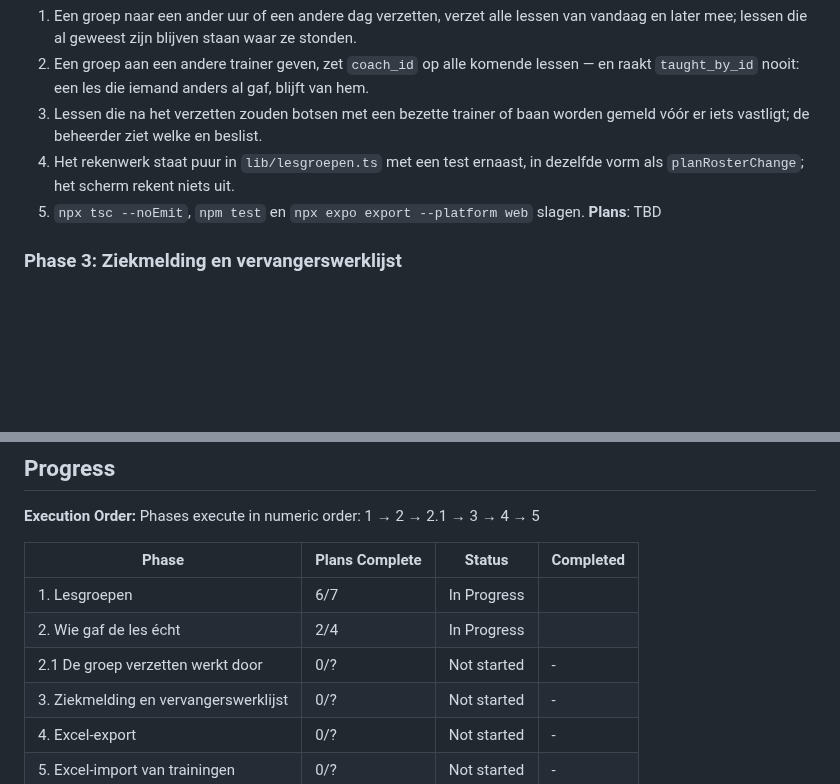
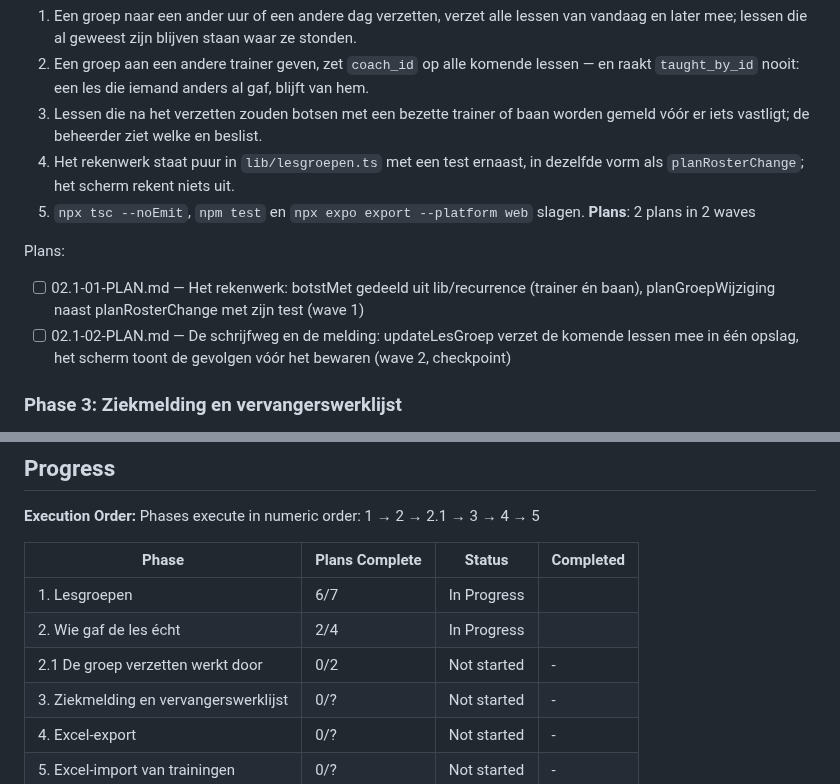
Before and after one commit to leemanskoen1978-sys/tennis-app, a Markdown page: .planning/ROADMAP.md, 2 parts joined by grey strips. Rendered like a GitHub page; blank space fills up the shorter version.

Commit message:
docs(02.1): create phase plan

```diff
--- a/.planning/ROADMAP.md
+++ b/.planning/ROADMAP.md
@@ -80,7 +80,11 @@ Plans:
   3. Lessen die na het verzetten zouden botsen met een bezette trainer of baan worden gemeld vóór er iets vastligt; de beheerder ziet welke en beslist.
   4. Het rekenwerk staat puur in `lib/lesgroepen.ts` met een test ernaast, in dezelfde vorm als `planRosterChange`; het scherm rekent niets uit.
   5. `npx tsc --noEmit`, `npm test` en `npx expo export --platform web` slagen.
-**Plans**: TBD
+**Plans**: 2 plans in 2 waves
+
+Plans:
+- [ ] 02.1-01-PLAN.md — Het rekenwerk: botstMet gedeeld uit lib/recurrence (trainer én baan), planGroepWijziging naast planRosterChange met zijn test (wave 1)
+- [ ] 02.1-02-PLAN.md — De schrijfweg en de melding: updateLesGroep verzet de komende lessen mee in één opslag, het scherm toont de gevolgen vóór het bewaren (wave 2, checkpoint)
 
 ### Phase 3: Ziekmelding en vervangerswerklijst
 **Mode:** mvp
@@ -137,7 +141,7 @@ Phases execute in numeric order: 1 → 2 → 2.1 → 3 → 4 → 5
 |-------|----------------|--------|-----------|
 | 1. Lesgroepen | 6/7 | In Progress|  |
 | 2. Wie gaf de les écht | 2/4 | In Progress|  |
-| 2.1 De groep verzetten werkt door | 0/? | Not started | - |
+| 2.1 De groep verzetten werkt door | 0/2 | Not started | - |
 | 3. Ziekmelding en vervangerswerklijst | 0/? | Not started | - |
 | 4. Excel-export | 0/? | Not started | - |
 | 5. Excel-import van trainingen | 0/? | Not started | - |
```
Also changed, not shown: 2 other files.
